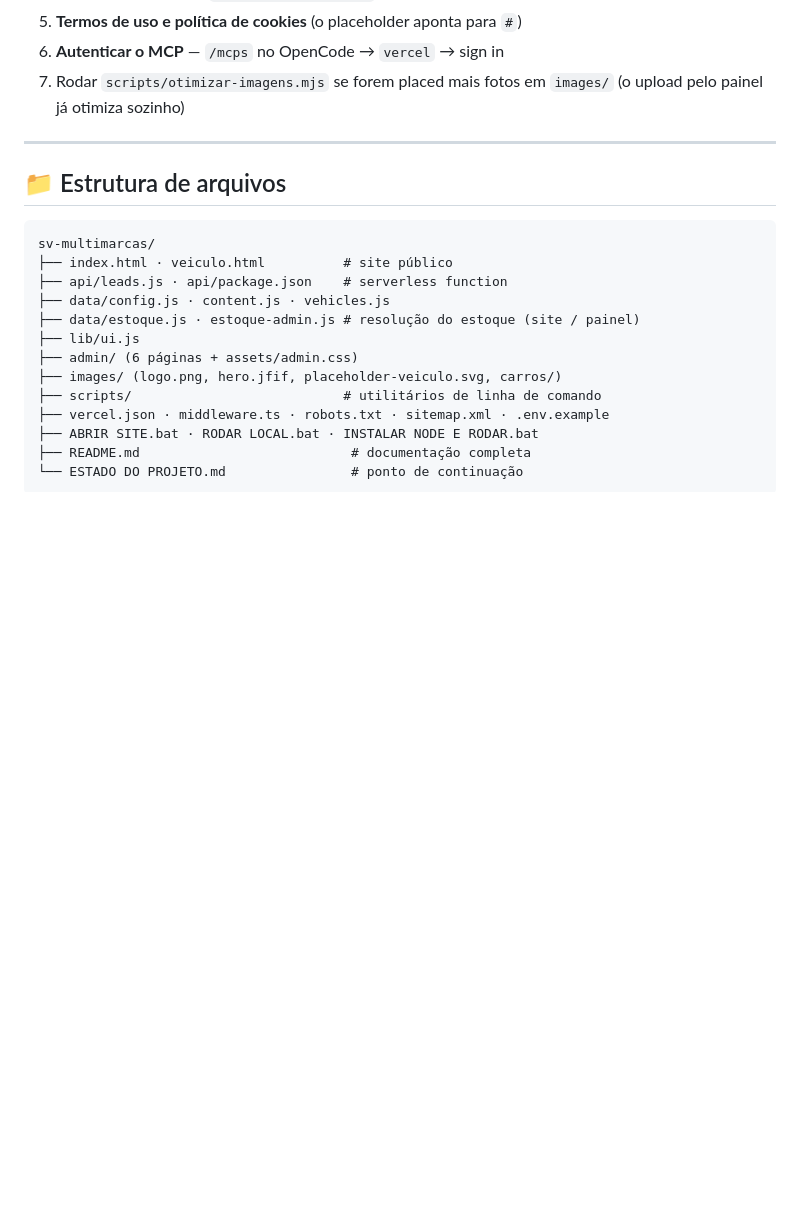
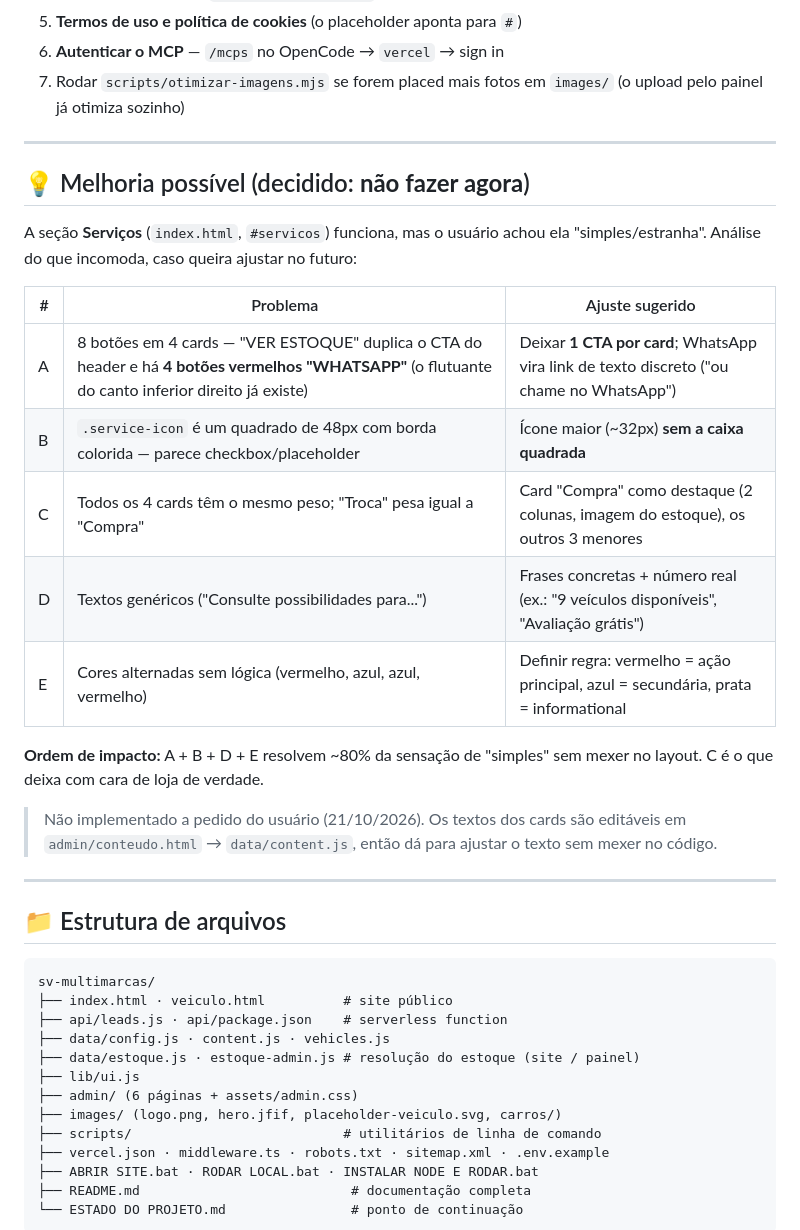
Before and after one commit to biel131yt-del/sv-multimarcas, a Markdown page: ESTADO DO PROJETO.md, the part around the change. Drawn GitHub-style; blank space fills up the shorter version.

Commit message:
Documenta melhoria possivel da secao de Servicos (decidido: nao fazer agora)

````diff
--- a/ESTADO DO PROJETO.md
+++ b/ESTADO DO PROJETO.md
@@ -396,6 +396,29 @@ mediante iframe 375px para simular mobile.
 
 ---
 
+## 💡 Melhoria possível (decidido: **não fazer agora**)
+
+A seção **Serviços** (`index.html`, `#servicos`) funciona, mas o usuário
+achou ela "simples/estranha". Análise do que incomoda, caso queira
+ajustar no futuro:
+
+| # | Problema | Ajuste sugerido |
+|---|---|---|
+| A | 8 botões em 4 cards — "VER ESTOQUE" duplica o CTA do header e há **4 botões vermelhos "WHATSAPP"** (o flutuante do canto inferior direito já existe) | Deixar **1 CTA por card**; WhatsApp vira link de texto discreto ("ou chame no WhatsApp") |
+| B | `.service-icon` é um quadrado de 48px com borda colorida — parece checkbox/placeholder | Ícone maior (~32px) **sem a caixa quadrada** |
+| C | Todos os 4 cards têm o mesmo peso; "Troca" pesa igual a "Compra" | Card "Compra" como destaque (2 colunas, imagem do estoque), os outros 3 menores |
+| D | Textos genéricos ("Consulte possibilidades para...") | Frases concretas + número real (ex.: "9 veículos disponíveis", "Avaliação grátis") |
+| E | Cores alternadas sem lógica (vermelho, azul, azul, vermelho) | Definir regra: vermelho = ação principal, azul = secundária, prata = informational |
+
+**Ordem de impacto:** A + B + D + E resolvem ~80% da sensação de "simples"
+sem mexer no layout. C é o que deixa com cara de loja de verdade.
+
+> Não implementado a pedido do usuário (21/10/2026). Os textos dos cards são
+> editáveis em `admin/conteudo.html` → `data/content.js`, então dá para
+> ajustar o texto sem mexer no código.
+
+---
+
 ## 📁 Estrutura de arquivos
 
 ```
````
